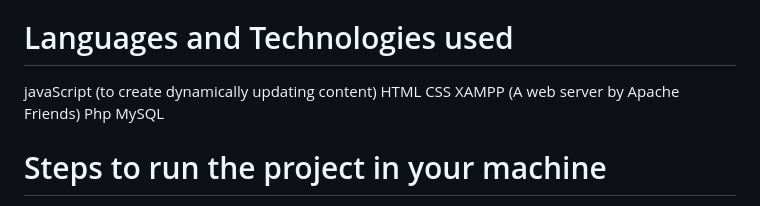
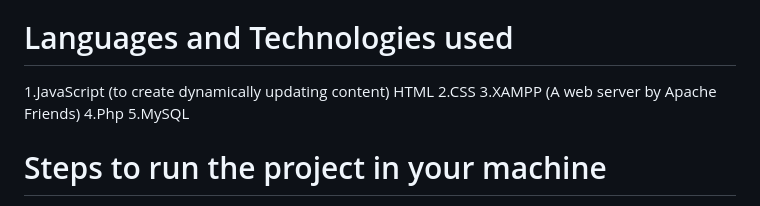
Before and after one commit to Shivam143bit/Online-Health-Care-System, a Markdown page: README.md, the part around the change. Drawn GitHub-style.

```diff
--- a/README.md
+++ b/README.md
@@ -6,11 +6,11 @@ Install XAMPP web server Any Editor (Preferably VS Code or Sublime Text) Any web
 
 # Languages and Technologies used
 
-javaScript (to create dynamically updating content) HTML
-CSS
-XAMPP (A web server by Apache Friends)
-Php
-MySQL
+1.JavaScript (to create dynamically updating content) HTML
+2.CSS
+3.XAMPP (A web server by Apache Friends)
+4.Php
+5.MySQL
 
 # Steps to run the project in your machine
 
```
